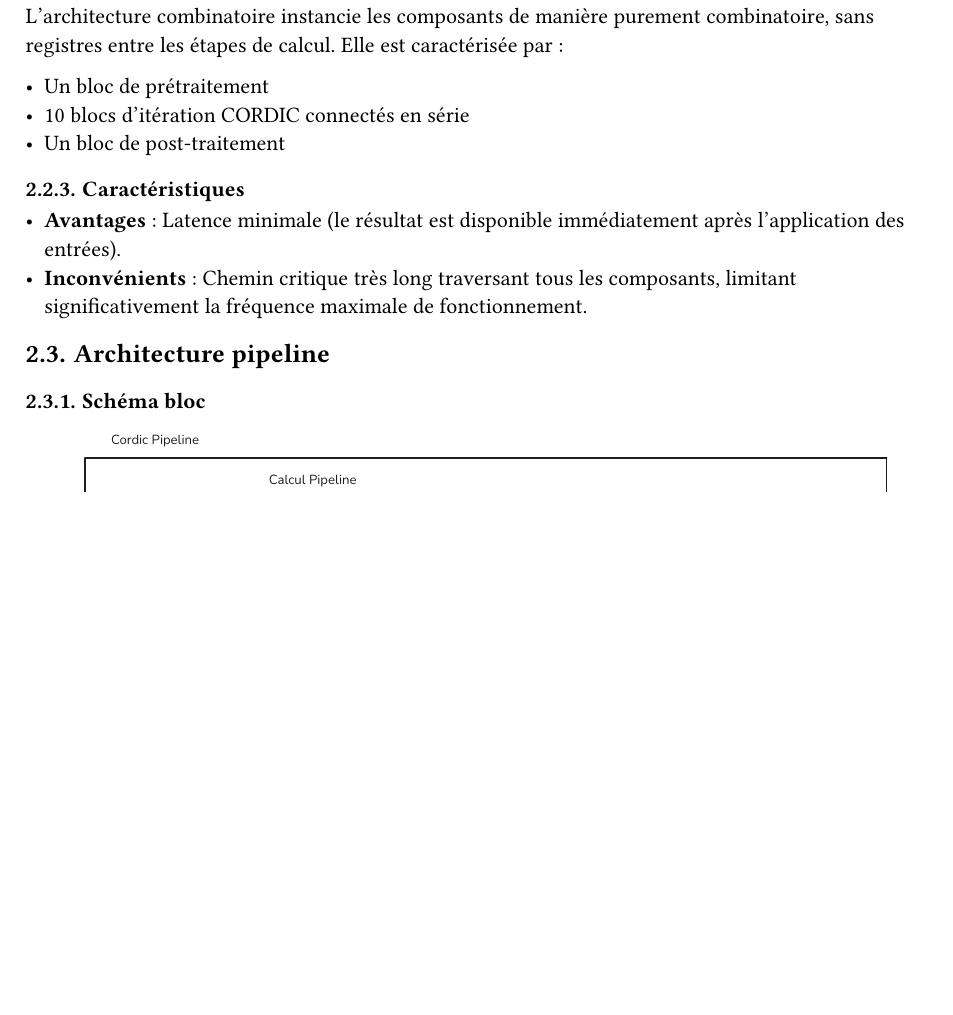
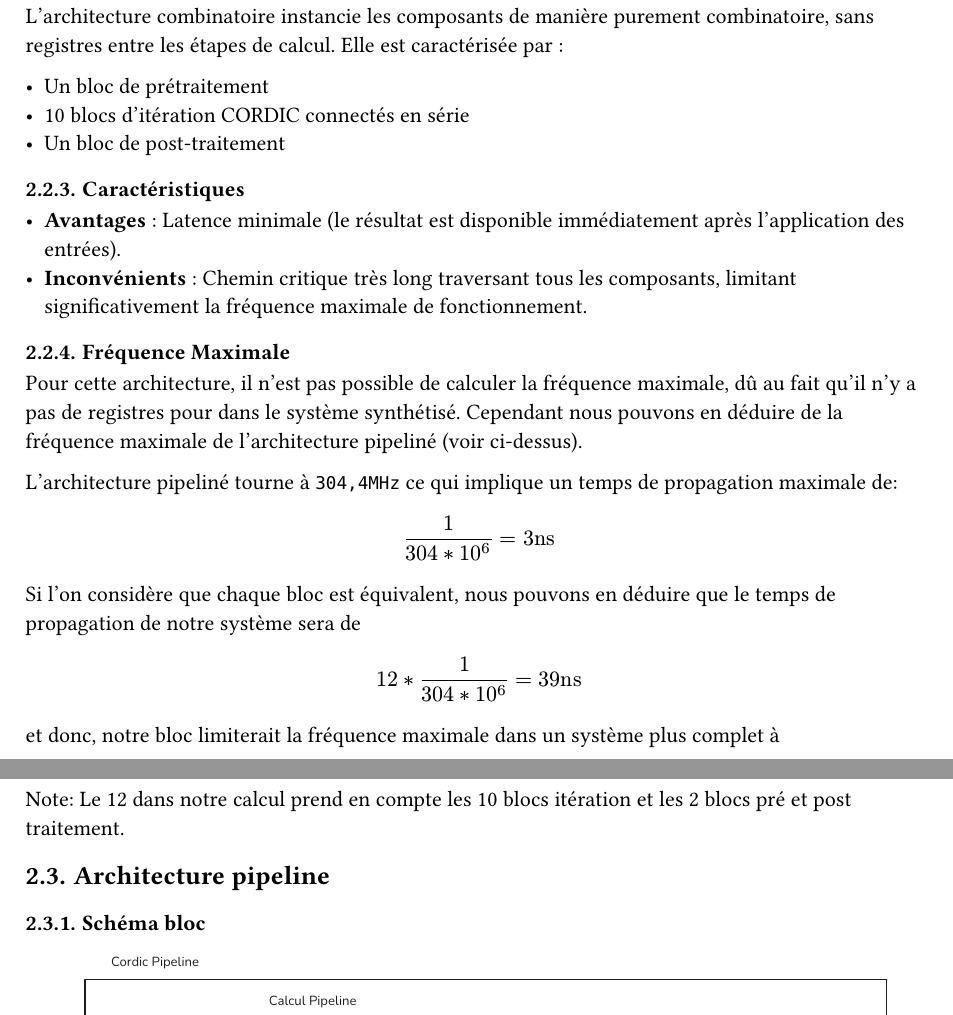
Before and after one commit to HEIG-AndreCosta/cordic, a Typst document (docs/report/report.typ, which reads docs/report/chapters/implementation.typ): part of page 5 of 15 before the commit and two parts of pages 5 and 6 of 16 after it, the two joined at a grey line, cut so that both start at the same text, the shorter picture padded with empty space. Compiled offline with Typst 0.15.

Commit message:
docs: add frequencies to report

```diff
--- a/docs/report/chapters/implementation.typ
+++ b/docs/report/chapters/implementation.typ
@@ -30,7 +30,25 @@ L'architecture combinatoire instancie les composants de manière purement combin
 
 - *Avantages* : Latence minimale (le résultat est disponible immédiatement après l'application des entrées).
 - *Inconvénients* : Chemin critique très long traversant tous les composants, limitant significativement la fréquence maximale de fonctionnement.
-// TODO: - *Fréquence maximale* : 48,2 MHz
+
+=== Fréquence Maximale
+
+Pour cette architecture, il n'est pas possible de calculer la fréquence maximale, dû au fait qu'il n'y a pas de registres pour dans le système synthétisé.
+Cependant nous pouvons en déduire de la fréquence maximale de l'architecture pipeliné (voir ci-dessus).
+
+L'architecture pipeliné tourne à `304,4MHz` ce qui implique un temps de propagation maximale de:
+
+$ 1 /(304 * 10^6) = 3"ns" $
+
+Si l'on considère que chaque bloc est équivalent, nous pouvons en déduire que le temps de propagation de notre système sera de
+
+$ 12 * 1 / (304 * 10^6) = 39"ns" $
+
+et donc, notre bloc limiterait la fréquence maximale dans un système plus complet à
+
+$ 1 / (12 * 1 / (304 * 10^6)) = 25.6 "MHz" $
+
+Note: Le 12 dans notre calcul prend en compte les 10 blocs itération et les 2 blocs pré et post traitement.
 
 == Architecture pipeline
 
```
Also changed, not shown: docs/report/chapters/implementation.typ (10 more changed lines).
